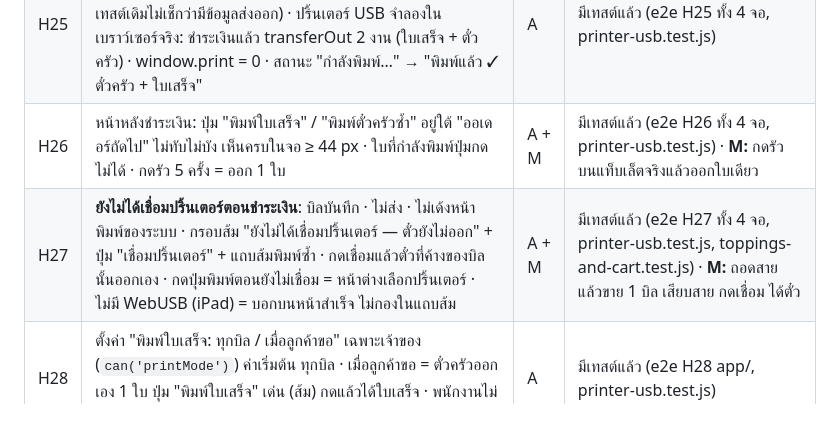
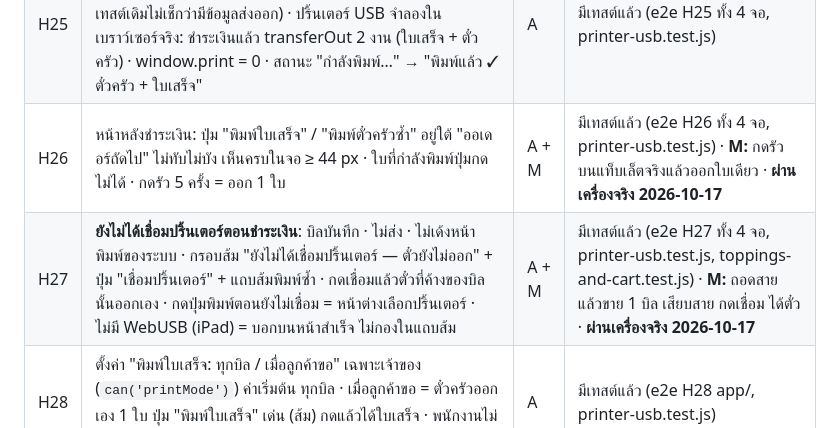
Before and after one commit to tee33127/geek-popup-pos, a Markdown page: docs/qa-checklist.md, the part around the change. GitHub-like rendering.

```diff
--- a/docs/qa-checklist.md
+++ b/docs/qa-checklist.md
@@ -200,8 +200,8 @@
 | H23 | **เปิดฝาปริ้นเตอร์ระหว่างพิมพ์**: บิล 2 แก้ว เปิดฝาตอนใบเสร็จกำลังออก | M | ภายในราว 15 วิ ขึ้นแถบส้ม · บิลอยู่ในสรุปยอด · ขายบิลถัดไปได้ระหว่างนั้น · ปิดฝาแล้ว **ไม่มีงานเก่าออกมาเอง** (ถ้ามีครึ่งใบออก จดว่าใบไหน ยาวแค่ไหน) · กด "พิมพ์ซ้ำ #NNN" ได้เฉพาะใบที่ขาด ไม่ซ้ำใบที่ออกแล้ว · จดว่าปุ่มบนแถบหัวกลับเป็น "ปริ้นเตอร์พร้อม" เองไหม |
 | H24 | **กระดาษหมดกลางบิล**: ใส่กระดาษเหลือสั้นๆ ให้หมดตอนตั๋วครัว | M | แถบส้มบอก "พิมพ์ซ้ำ #NNN ตั๋วครัว" (ใบเสร็จไม่ถูกพิมพ์ซ้ำ) · ใส่กระดาษใหม่แล้วจดว่าตั๋วครัวส่วนที่ค้างในปริ้นเตอร์ออกมาเองหรือไม่ (แอปล้างบัฟเฟอร์ในตัวปริ้นเตอร์ไม่ได้) · กดพิมพ์ซ้ำแล้วได้ตั๋วครัวครบ 1 ใบ · ถ้าปริ้นเตอร์ไม่ค้างแต่ตอบว่าพิมพ์ไม่สำเร็จ แอปจะขึ้นแถบส้ม + ปุ่มบนแถบหัวกลับเป็น "เชื่อมปริ้นเตอร์" (ไม่เด้งหน้าพิมพ์ของระบบแล้ว) จดไว้ว่าเป็นแบบไหน |
 | H25 | **พิมพ์หลังชำระเงินจริง** (บั๊กเครื่องจริง 2026-10-17: หัวจอ "ปริ้นเตอร์พร้อม" แต่ตั๋วไม่ออก เพราะ `pos-demo.html` ปิด autoPrint และเทสต์เดิมไม่เช็กว่ามีข้อมูลส่งออก) · ปริ้นเตอร์ USB จำลองในเบราว์เซอร์จริง: ชำระเงินแล้ว transferOut 2 งาน (ใบเสร็จ + ตั๋วครัว) · window.print = 0 · สถานะ "กำลังพิมพ์…" → "พิมพ์แล้ว ✓ ตั๋วครัว + ใบเสร็จ" | A | มีเทสต์แล้ว (e2e H25 ทั้ง 4 จอ, printer-usb.test.js) |
-| H26 | หน้าหลังชำระเงิน: ปุ่ม "พิมพ์ใบเสร็จ" / "พิมพ์ตั๋วครัวซ้ำ" อยู่ใต้ "ออเดอร์ถัดไป" ไม่ทับไม่บัง เห็นครบในจอ ≥ 44 px · ใบที่กำลังพิมพ์ปุ่มกดไม่ได้ · กดรัว 5 ครั้ง = ออก 1 ใบ | A + M | มีเทสต์แล้ว (e2e H26 ทั้ง 4 จอ, printer-usb.test.js) · **M:** กดรัวบนแท็บเล็ตจริงแล้วออกใบเดียว |
-| H27 | **ยังไม่ได้เชื่อมปริ้นเตอร์ตอนชำระเงิน**: บิลบันทึก · ไม่ส่ง · ไม่เด้งหน้าพิมพ์ของระบบ · กรอบส้ม "ยังไม่ได้เชื่อมปริ้นเตอร์ — ตั๋วยังไม่ออก" + ปุ่ม "เชื่อมปริ้นเตอร์" + แถบส้มพิมพ์ซ้ำ · กดเชื่อมแล้วตั๋วที่ค้างของบิลนั้นออกเอง · กดปุ่มพิมพ์ตอนยังไม่เชื่อม = หน้าต่างเลือกปริ้นเตอร์ · ไม่มี WebUSB (iPad) = บอกบนหน้าสำเร็จ ไม่กองในแถบส้ม | A + M | มีเทสต์แล้ว (e2e H27 ทั้ง 4 จอ, printer-usb.test.js, toppings-and-cart.test.js) · **M:** ถอดสายแล้วขาย 1 บิล เสียบสาย กดเชื่อม ได้ตั๋ว |
+| H26 | หน้าหลังชำระเงิน: ปุ่ม "พิมพ์ใบเสร็จ" / "พิมพ์ตั๋วครัวซ้ำ" อยู่ใต้ "ออเดอร์ถัดไป" ไม่ทับไม่บัง เห็นครบในจอ ≥ 44 px · ใบที่กำลังพิมพ์ปุ่มกดไม่ได้ · กดรัว 5 ครั้ง = ออก 1 ใบ | A + M | มีเทสต์แล้ว (e2e H26 ทั้ง 4 จอ, printer-usb.test.js) · **M:** กดรัวบนแท็บเล็ตจริงแล้วออกใบเดียว · **ผ่านเครื่องจริง 2026-10-17** |
+| H27 | **ยังไม่ได้เชื่อมปริ้นเตอร์ตอนชำระเงิน**: บิลบันทึก · ไม่ส่ง · ไม่เด้งหน้าพิมพ์ของระบบ · กรอบส้ม "ยังไม่ได้เชื่อมปริ้นเตอร์ — ตั๋วยังไม่ออก" + ปุ่ม "เชื่อมปริ้นเตอร์" + แถบส้มพิมพ์ซ้ำ · กดเชื่อมแล้วตั๋วที่ค้างของบิลนั้นออกเอง · กดปุ่มพิมพ์ตอนยังไม่เชื่อม = หน้าต่างเลือกปริ้นเตอร์ · ไม่มี WebUSB (iPad) = บอกบนหน้าสำเร็จ ไม่กองในแถบส้ม | A + M | มีเทสต์แล้ว (e2e H27 ทั้ง 4 จอ, printer-usb.test.js, toppings-and-cart.test.js) · **M:** ถอดสายแล้วขาย 1 บิล เสียบสาย กดเชื่อม ได้ตั๋ว · **ผ่านเครื่องจริง 2026-10-17** |
 | H28 | ตั้งค่า "พิมพ์ใบเสร็จ: ทุกบิล / เมื่อลูกค้าขอ" เฉพาะเจ้าของ (`can('printMode')`) ค่าเริ่มต้น ทุกบิล · เมื่อลูกค้าขอ = ตั๋วครัวออกเอง 1 ใบ ปุ่ม "พิมพ์ใบเสร็จ" เด่น (ส้ม) กดแล้วได้ใบเสร็จ · พนักงานไม่เห็นตั้งค่านี้และเรียกโค้ดตรงไม่ได้ | A | มีเทสต์แล้ว (e2e H28 app/, printer-usb.test.js) |
 | H17 | **(B5)** บรรทัด "ทดสอบสระ …" มีเฉพาะหน้า printer-test ไม่อยู่ในซอร์ส `app/js` และตั๋วของแอป (ปุ่มพิมพ์ทดสอบในแอปมีบรรทัด "ภาษาไทย: …" ของตัวเอง ตั้งใจ) | A | มีเทสต์แล้ว (slips.test.js B5) |
 | H18 | ตั๋วใช้ฟอนต์ถูก: ก่อนวาดทุกครั้ง `slipFontsReady()` (document.fonts.load 400 + 700 แล้ว check) · ฟอนต์ไม่มาใน 2 วินาที → พิมพ์ต่อด้วยฟอนต์สำรอง + console.warn ไม่ค้าง · เปิดแอปแล้วโหลดฟอนต์ไว้ก่อน บิลแรกไม่ช้า · ในเบราว์เซอร์จริงความกว้างข้อความบน canvas ต่างจาก sans-serif (ใช้ Plex จริง) | A + M | มีเทสต์แล้ว (printer-usb.test.js ลำดับ load→วาด, slips.test.js timeout, e2e S01) · **M:** ตั๋วจริงเป็นฟอนต์มีหัว |
```
Also changed, not shown: docs/handoff.md (+1 -2 lines).
